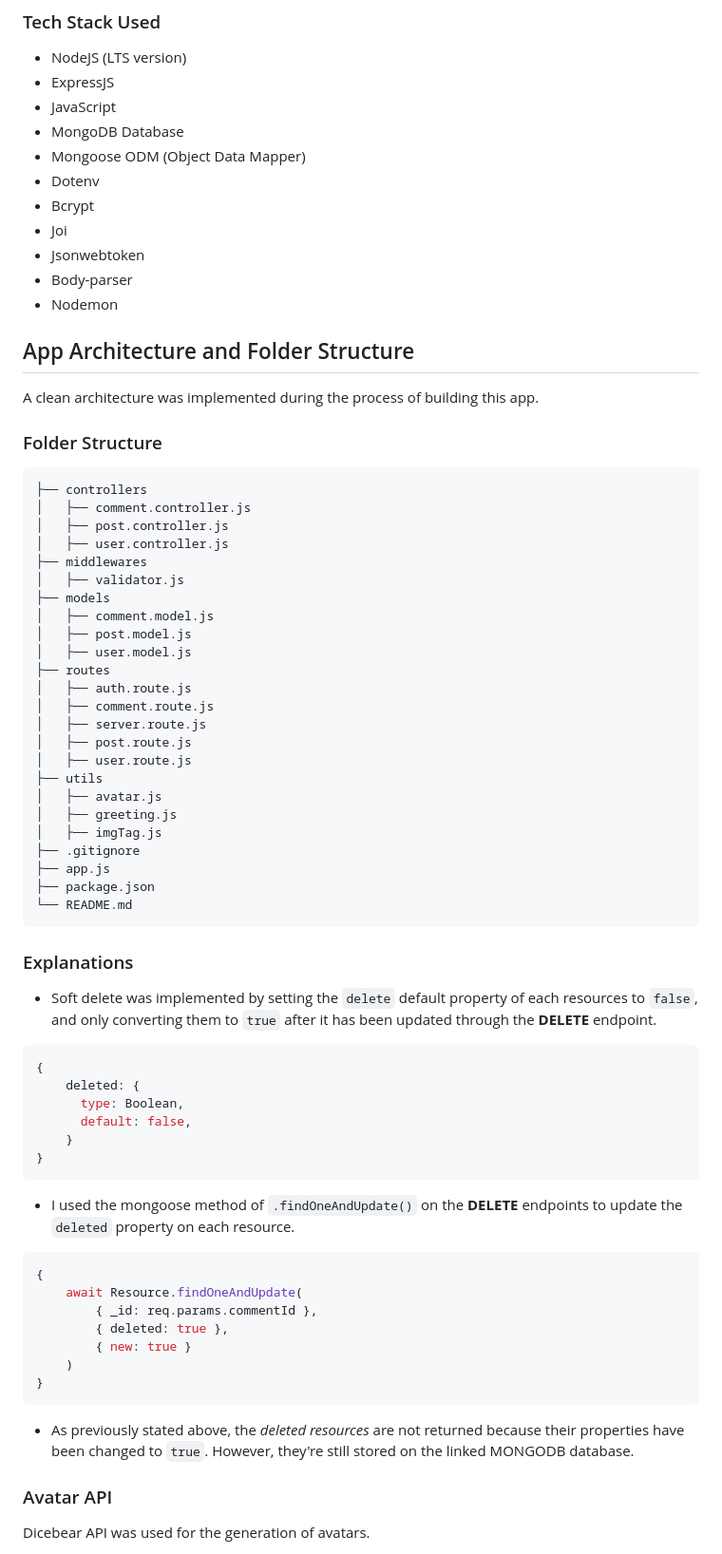
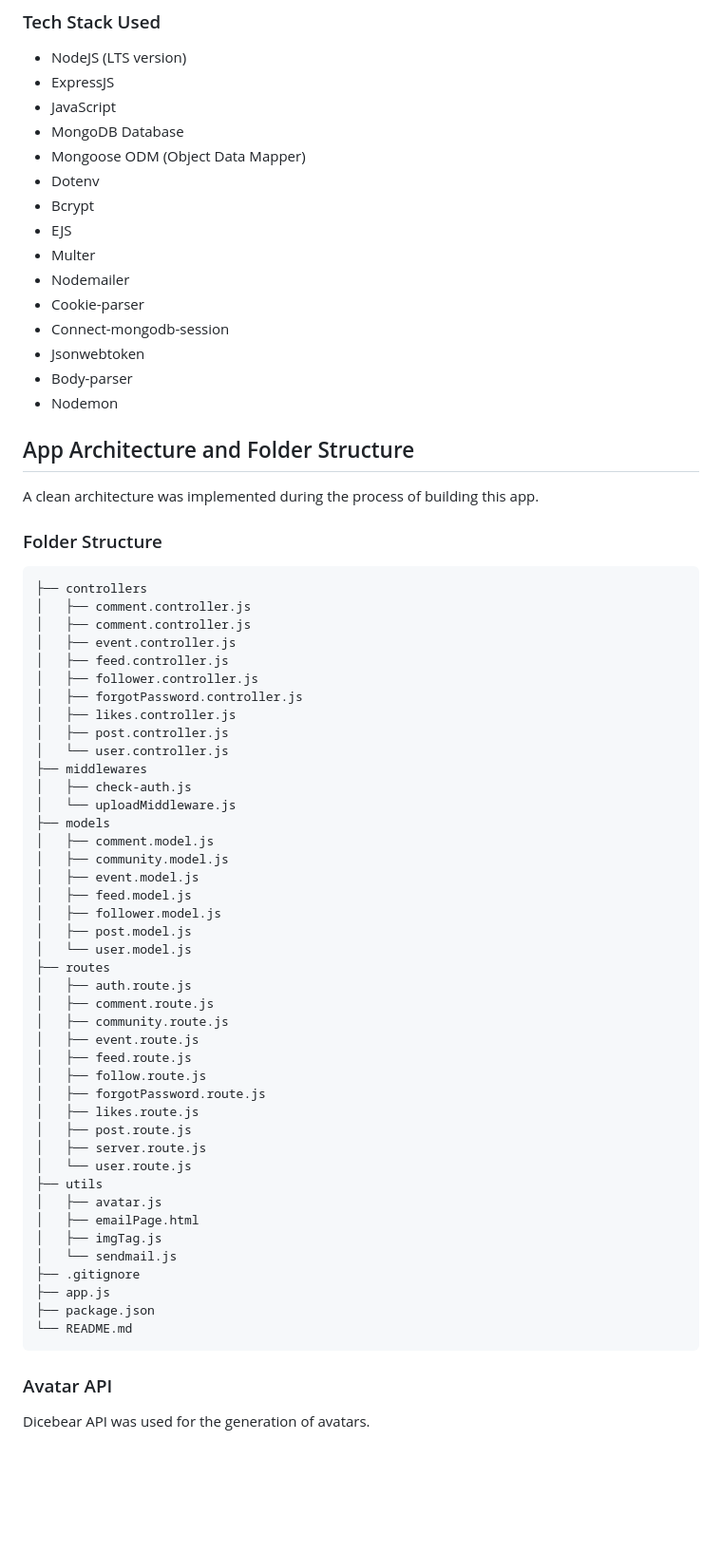
Before and after one commit to esutBuzz/ebuzz-backend, a Markdown page: README.md, the part around the change printed below. Shown: that part at 95% size. Rendered like a GitHub page; blank space fills up the shorter version.

````diff
--- a/README.md
+++ b/README.md
@@ -55,7 +67,11 @@ eBuzz is a social media app that allows you to post anything (text, images, vide
 - Mongoose ODM (Object Data Mapper)
 - Dotenv
 - Bcrypt
-- Joi
+- EJS
+- Multer
+- Nodemailer
+- Cookie-parser
+- Connect-mongodb-session
 - Jsonwebtoken
 - Body-parser
 - Nodemon
@@ -69,56 +85,48 @@ A clean architecture was implemented during the process of building this app.
 ```
 ├── controllers
 │   ├── comment.controller.js
+│   ├── comment.controller.js
+│   ├── event.controller.js
+│   ├── feed.controller.js
+│   ├── follower.controller.js
+│   ├── forgotPassword.controller.js
+│   ├── likes.controller.js
 │   ├── post.controller.js
-│   ├── user.controller.js
+│   └── user.controller.js
 ├── middlewares
-│   ├── validator.js
+│   ├── check-auth.js
+│   └── uploadMiddleware.js
 ├── models
 │   ├── comment.model.js
+│   ├── community.model.js
+│   ├── event.model.js
+│   ├── feed.model.js
+│   ├── follower.model.js
 │   ├── post.model.js
-│   ├── user.model.js
+│   └── user.model.js
 ├── routes
 │   ├── auth.route.js
 │   ├── comment.route.js
+│   ├── community.route.js
+│   ├── event.route.js
+│   ├── feed.route.js
+│   ├── follow.route.js
+│   ├── forgotPassword.route.js
+│   ├── likes.route.js
+│   ├── post.route.js
 │   ├── server.route.js
-│   ├── post.route.js
-│   ├── user.route.js
+│   └── user.route.js
 ├── utils
 │   ├── avatar.js
-│   ├── greeting.js
+│   ├── emailPage.html
 │   ├── imgTag.js
+│   └── sendmail.js
 ├── .gitignore
 ├── app.js
 ├── package.json
 └── README.md
 ```
 
-### Explanations
-
-- Soft delete was implemented by setting the `delete` default property of each resources to `false`, and only converting them to `true` after it has been updated through the **DELETE** endpoint.
-
-```js
-{
-    deleted: {
-      type: Boolean,
-      default: false,
-    }
-}
-```
-
-- I used the mongoose method of `.findOneAndUpdate()` on the **DELETE** endpoints to update the `deleted` property on each resource.
-
-```js
-{
-    await Resource.findOneAndUpdate(
-        { _id: req.params.commentId },
-        { deleted: true },
-        { new: true }
-    )
-}
-```
-
-- As previously stated above, the _deleted resources_ are not returned because their properties have been changed to `true`. However, they're still stored on the linked MONGODB database.
 
 ### Avatar API
 
````
Also changed, not shown: other parts of README.md (+31 -11 lines).
